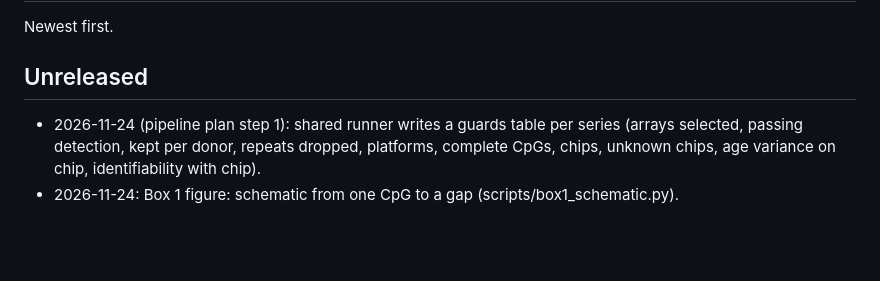
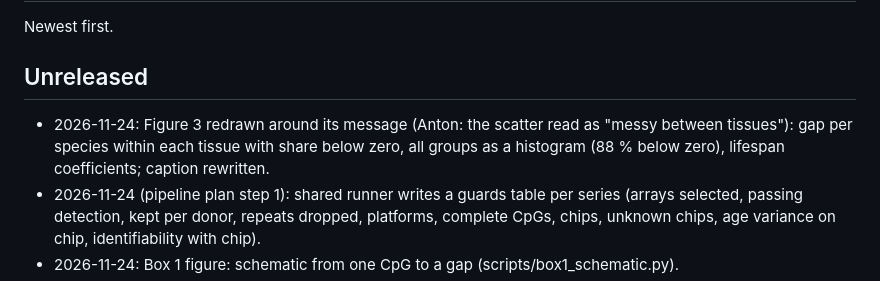
Before and after one commit to longevity-genie/entropy-age, a Markdown page: docs/CHANGELOG.md, the part around the change. GitHub-like rendering; blank space fills up the shorter version.

```diff
--- a/docs/CHANGELOG.md
+++ b/docs/CHANGELOG.md
@@ -4,6 +4,7 @@ Newest first.
 
 ## Unreleased
 
+- 2026-11-24: Figure 3 redrawn around its message (Anton: the scatter read as "messy between tissues"): gap per species within each tissue with share below zero, all groups as a histogram (88 % below zero), lifespan coefficients; caption rewritten.
 - 2026-11-24 (pipeline plan step 1): shared runner writes a guards table per series (arrays selected, passing detection, kept per donor, repeats dropped, platforms, complete CpGs, chips, unknown chips, age variance on chip, identifiability with chip).
 - 2026-11-24: Box 1 figure: schematic from one CpG to a gap (scripts/box1_schematic.py).
 - 2026-11-24: Introduction now explains the measure, matching, the gap and its sign before any result; every main figure caption ends with a how-to-read line; captioned figures rebuilt (Anton).
```
Also changed, not shown: manuscript/paper.md (+6 -5 lines), docs/figures/species_shield.png, 1 other file.
